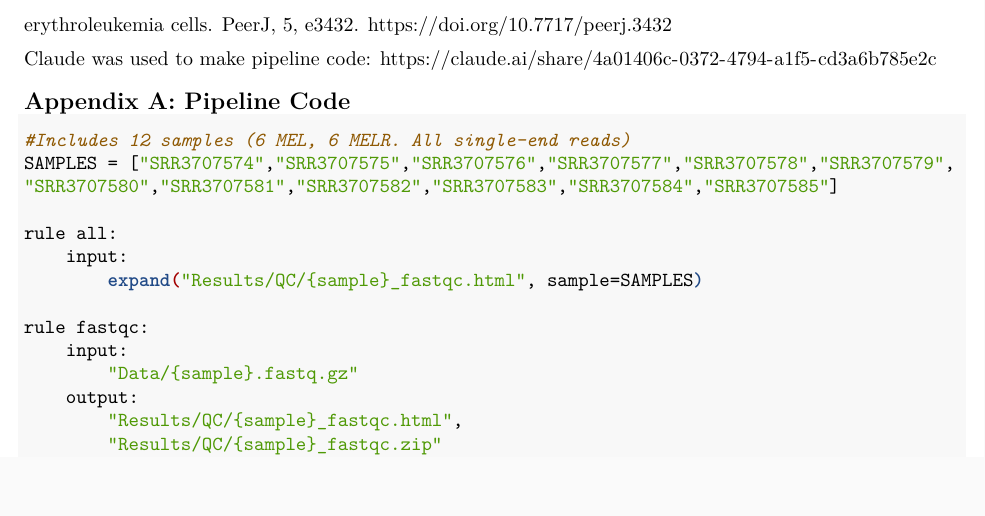
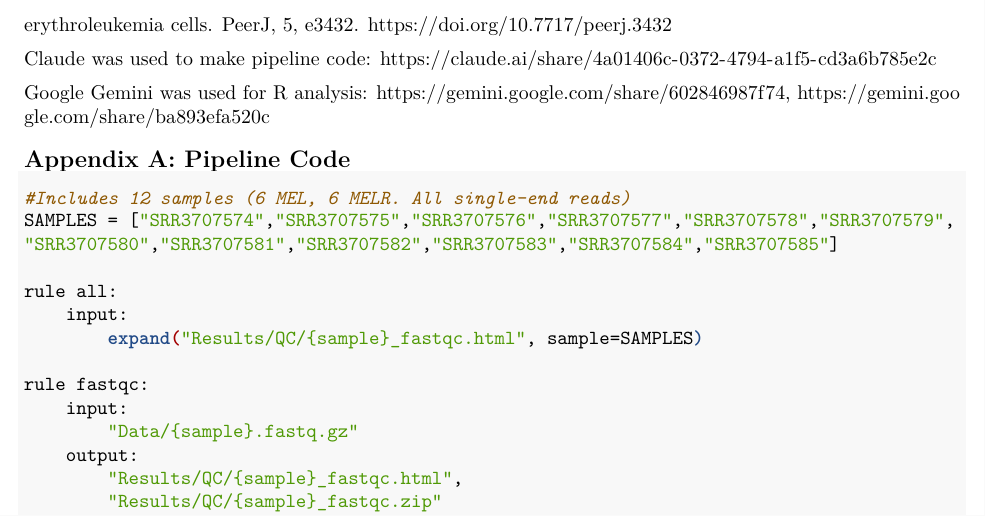
Before and after one commit to RaghavMadhwal/424_FinalProject, an R Markdown document (Project Report.Rmd): part of page 10 of 18, cut so that both start at the same text, the shorter picture padded with empty space. Rendered offline with R 4.5, knitr and Pandoc, then LaTeX, with nearby package versions.

Commit message:
added gemini link

```diff
--- a/Project Report.Rmd
+++ b/Project Report.Rmd
@@ -162,6 +162,8 @@ A key limitation of this study was the reduced sequencing depth of two of the ME
 Fernández-Calleja, V., Hernández, P., Schvartzman, J. B., Lacoba, M. G. de, & Krimer, D. B. (2017). Differential gene expression analysis by RNA-seq reveals the importance of actin cytoskeletal proteins in erythroleukemia cells. PeerJ, 5, e3432. <https://doi.org/10.7717/peerj.3432>
 
 Claude was used to make pipeline code: <https://claude.ai/share/4a01406c-0372-4794-a1f5-cd3a6b785e2c>
+
+Google Gemini was used for R analysis: <https://gemini.google.com/share/602846987f74>, <https://gemini.google.com/share/ba893efa520c>
 
 ## Appendix A: Pipeline Code {#appendix-A}
 
```
